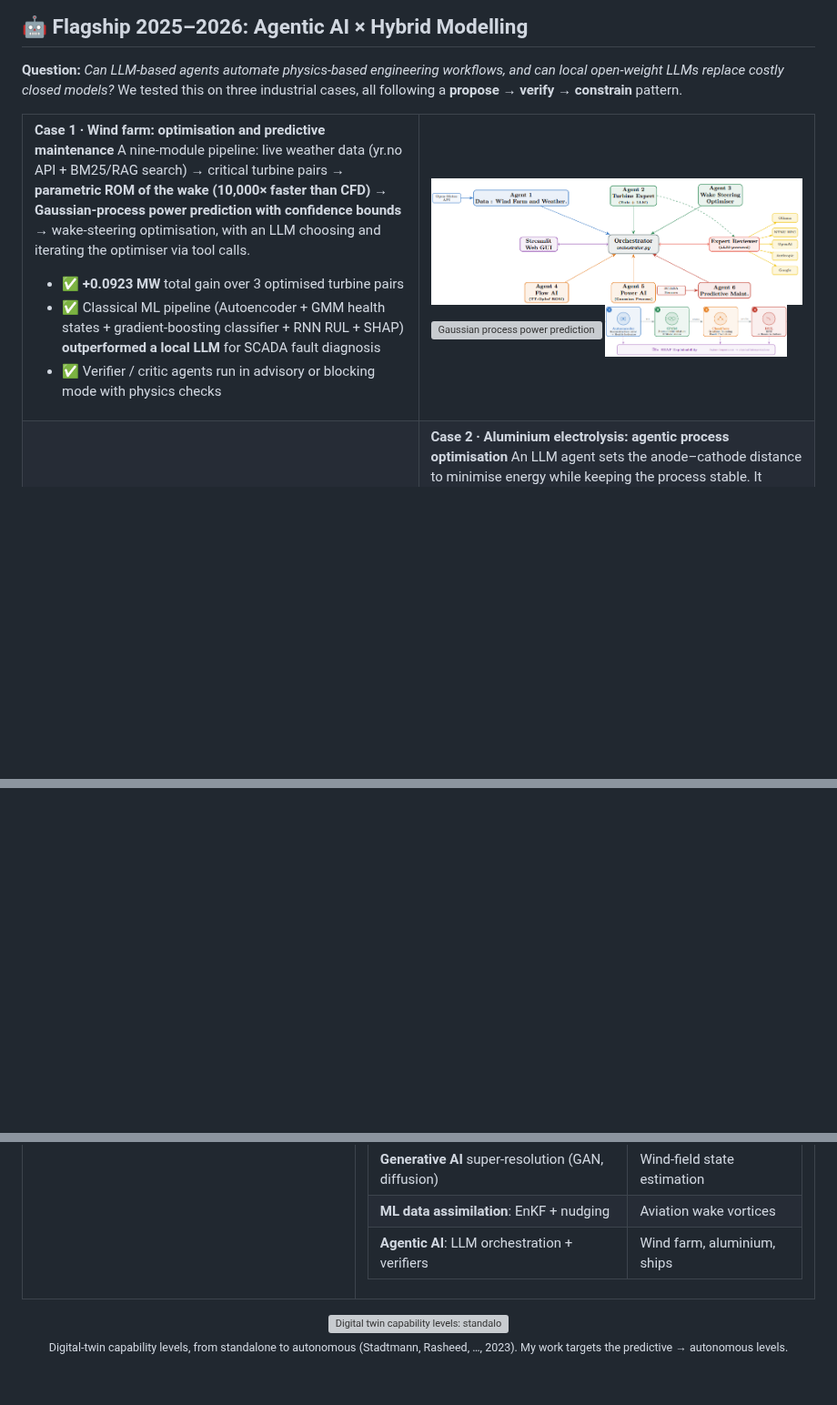
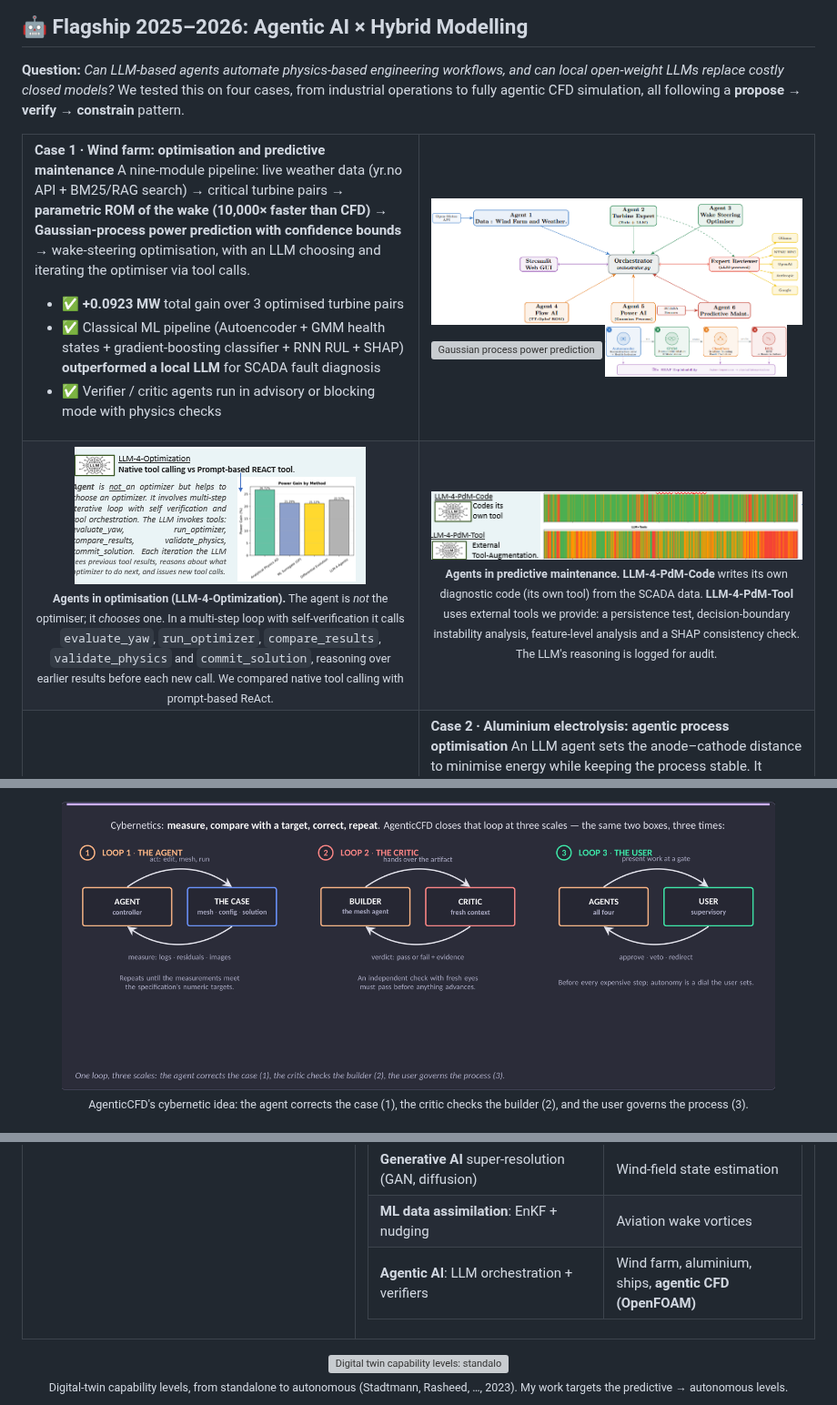
Before and after one commit to mandar-tabib-1/mandar-tabib-1, a Markdown page: README.md, 3 parts joined by grey strips. Shown at 91% size. Rendered like a GitHub page; pictures changed too: assets/agentic/agentic_cfd_loops.png (added), assets/agentic/llm4_optimization.png (added), assets/agentic/llm4_pdm_code_vs_tool.png (added); folded sections open; blank space fills up the shorter version; grey boxes are pictures that could not be loaded.

Commit message:
Add Agentic CFD case and agent optimisation/PdM figures
Co-Authored-By: Claude Opus 5.5 <noreply@anthropic.com>

```diff
--- a/README.md
+++ b/README.md
@@ -108,7 +109,7 @@ flowchart LR
 ## 🤖 Flagship 2025–2026: Agentic AI × Hybrid Modelling
 
 **Question:** *Can LLM-based agents automate physics-based engineering workflows, and can local open-weight LLMs replace costly closed models?*
-We tested this on three industrial cases, all following a **propose → verify → constrain** pattern.
+We tested this on four cases, from industrial operations to fully agentic CFD simulation, all following a **propose → verify → constrain** pattern.
 
 <table>
 <tr>
@@ -125,6 +126,16 @@ A nine-module pipeline: live weather data (yr.no API + BM25/RAG search) → crit
 <img src="assets/agentic/agentic_windfarm_architecture.png" width="100%" alt="Agentic wind farm architecture"/>
 <img src="assets/agentic/gp_power_uncertainty.png" width="49%" alt="Gaussian process power prediction"/>
 <img src="assets/agentic/pdm_pipeline.png" width="49%" alt="Predictive maintenance pipeline"/>
+</td>
+</tr>
+<tr>
+<td width="50%" valign="top" align="center">
+<img src="assets/agentic/llm4_optimization.png" width="320" alt="LLM-4-Optimization: agent-orchestrated optimisers, native tool calling vs prompt-based ReAct, and power gain by method"/><br/>
+<sub><b>Agents in optimisation (LLM-4-Optimization).</b> The agent is <i>not</i> the optimiser; it <i>chooses</i> one. In a multi-step loop with self-verification it calls <code>evaluate_yaw</code>, <code>run_optimizer</code>, <code>compare_results</code>, <code>validate_physics</code> and <code>commit_solution</code>, reasoning over earlier results before each new call. We compared native tool calling with prompt-based ReAct.</sub>
+</td>
+<td width="50%" valign="top" align="center">
+<img src="assets/agentic/llm4_pdm_code_vs_tool.png" width="442" alt="LLM-4-PdM-Code vs LLM-4-PdM-Tool fault predictions"/><br/>
+<sub><b>Agents in predictive maintenance.</b> <b>LLM-4-PdM-Code</b> writes its own diagnostic code (its own tool) from the SCADA data. <b>LLM-4-PdM-Tool</b> uses external tools we provide: a persistence test, decision-boundary instability analysis, feature-level analysis and a SHAP consistency check. The LLM's reasoning is logged for audit.</sub>
 </td>
 </tr>
 <tr>
@@ -161,5 +196,7 @@ An LLM RAMS supervisor coordinates Reliability (LSTM-RUL), Availability, Maintai
 <br/>
 <p align="center">
+<img src="assets/agentic/agentic_cfd_loops.png" width="90%" alt="AgenticCFD: one feedback loop closed three times"/><br/>
+<sub>AgenticCFD's cybernetic idea: the agent corrects the case (1), the critic checks the builder (2), and the user governs the process (3).</sub><br/><br/>
 <img src="assets/agentic/ml_vs_llm_fault_diagnosis.png" width="80%" alt="ML pipeline vs LLM fault diagnosis"/><br/>
 <sub>Ground truth vs ML pipeline vs LLM-alone vs LLM+tools on an unseen turbine (SCADA data).</sub><br/><br/>
 <img src="assets/agentic/optimizer_benchmark.png" width="90%" alt="Optimiser benchmark"/><br/>
@@ -509,7 +547,7 @@ An LLM RAMS supervisor coordinates Reliability (LSTM-RUL), Availability, Maintai
 | **Safe RL** with predictive safety filters | Wake steering, drones, vessels |
 | **Generative AI** super-resolution (GAN, diffusion) | Wind-field state estimation |
 | **ML data assimilation**: EnKF + nudging | Aviation wake vortices |
-| **Agentic AI**: LLM orchestration + verifiers | Wind farm, aluminium, ships |
+| **Agentic AI**: LLM orchestration + verifiers | Wind farm, aluminium, ships, **agentic CFD (OpenFOAM)** |
 
 </td>
 </tr>
```
Also changed, not shown: other parts of README.md (+27 -1 lines), assets/agentic/agentic_cfd_case_studies.png (added), assets/agentic/agentic_cfd_pipeline_architecture.png (added).
